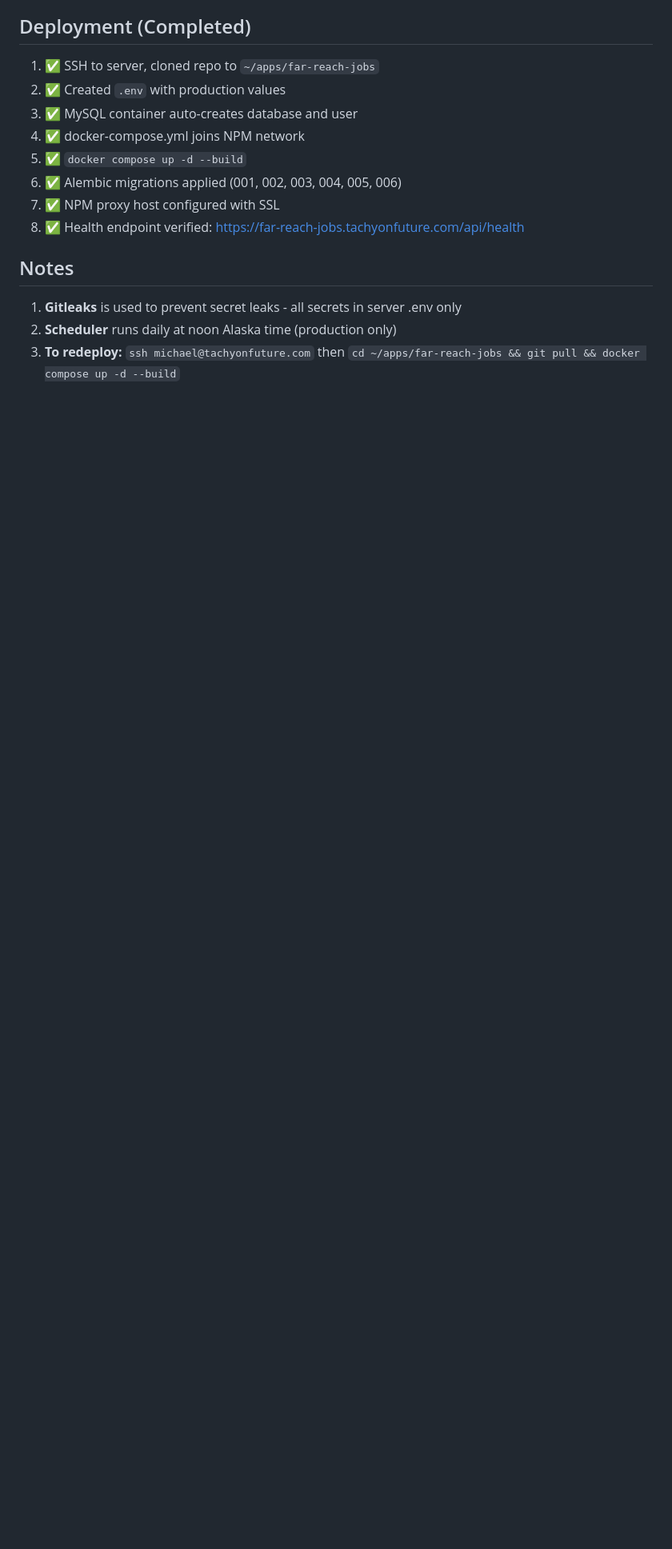
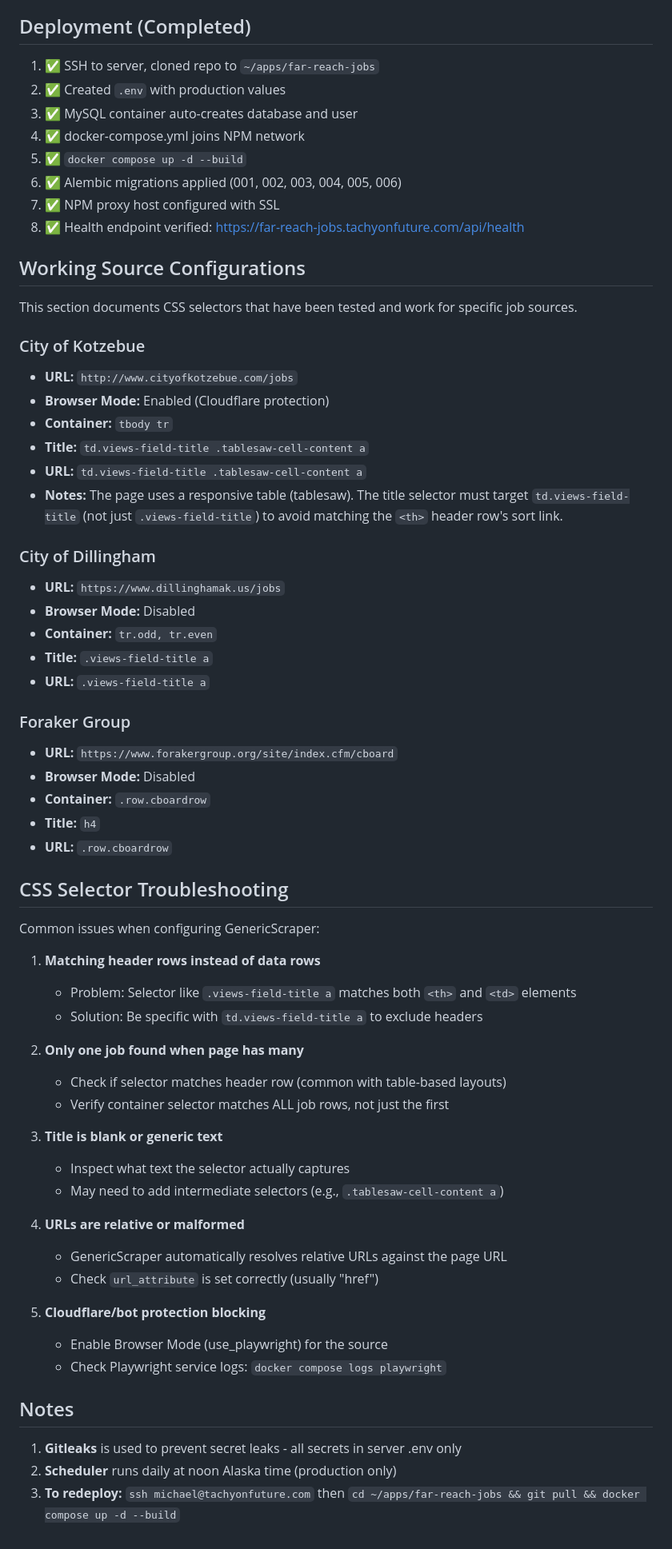
Before and after one commit to mbuckingham74/Far-Reach-Jobs, a Markdown page: CLAUDE_STATUS.md, the part around the change. Shown at 80% size. GitHub-like rendering; blank space fills up the shorter version.

Commit message:
Document City of Kotzebue selector fix and troubleshooting tips (#33)
Add working CSS selector configurations for tested sources (Kotzebue,
Dillingham, Foraker) and common troubleshooting tips for GenericScraper.

The City of Kotzebue scraper was fixed by changing the title/URL selectors
from `.views-field-title a` to `td.views-field-title .tablesaw-cell-content a`
to avoid matching the header row's sort link instead of actual job titles.

🤖 Generated with [Claude Code](https://claude.com/claude-code)

Co-authored-by: Claude <noreply@anthropic.com>

```diff
--- a/CLAUDE_STATUS.md
+++ b/CLAUDE_STATUS.md
@@ -482,6 +482,56 @@ ADMIN_EMAIL=<email>  # Receives scrape notification emails
 7. ✅ NPM proxy host configured with SSL
 8. ✅ Health endpoint verified: https://far-reach-jobs.tachyonfuture.com/api/health
 
+## Working Source Configurations
+
+This section documents CSS selectors that have been tested and work for specific job sources.
+
+### City of Kotzebue
+- **URL:** `http://www.cityofkotzebue.com/jobs`
+- **Browser Mode:** Enabled (Cloudflare protection)
+- **Container:** `tbody tr`
+- **Title:** `td.views-field-title .tablesaw-cell-content a`
+- **URL:** `td.views-field-title .tablesaw-cell-content a`
+- **Notes:** The page uses a responsive table (tablesaw). The title selector must target `td.views-field-title` (not just `.views-field-title`) to avoid matching the `<th>` header row's sort link.
+
+### City of Dillingham
+- **URL:** `https://www.dillinghamak.us/jobs`
+- **Browser Mode:** Disabled
+- **Container:** `tr.odd, tr.even`
+- **Title:** `.views-field-title a`
+- **URL:** `.views-field-title a`
+
+### Foraker Group
+- **URL:** `https://www.forakergroup.org/site/index.cfm/cboard`
+- **Browser Mode:** Disabled
+- **Container:** `.row.cboardrow`
+- **Title:** `h4`
+- **URL:** `.row.cboardrow`
+
+## CSS Selector Troubleshooting
+
+Common issues when configuring GenericScraper:
+
+1. **Matching header rows instead of data rows**
+   - Problem: Selector like `.views-field-title a` matches both `<th>` and `<td>` elements
+   - Solution: Be specific with `td.views-field-title a` to exclude headers
+
+2. **Only one job found when page has many**
+   - Check if selector matches header row (common with table-based layouts)
+   - Verify container selector matches ALL job rows, not just the first
+
+3. **Title is blank or generic text**
+   - Inspect what text the selector actually captures
+   - May need to add intermediate selectors (e.g., `.tablesaw-cell-content a`)
+
+4. **URLs are relative or malformed**
+   - GenericScraper automatically resolves relative URLs against the page URL
+   - Check `url_attribute` is set correctly (usually "href")
+
+5. **Cloudflare/bot protection blocking**
+   - Enable Browser Mode (use_playwright) for the source
+   - Check Playwright service logs: `docker compose logs playwright`
+
 ## Notes
 
 1. **Gitleaks** is used to prevent secret leaks - all secrets in server .env only
```
